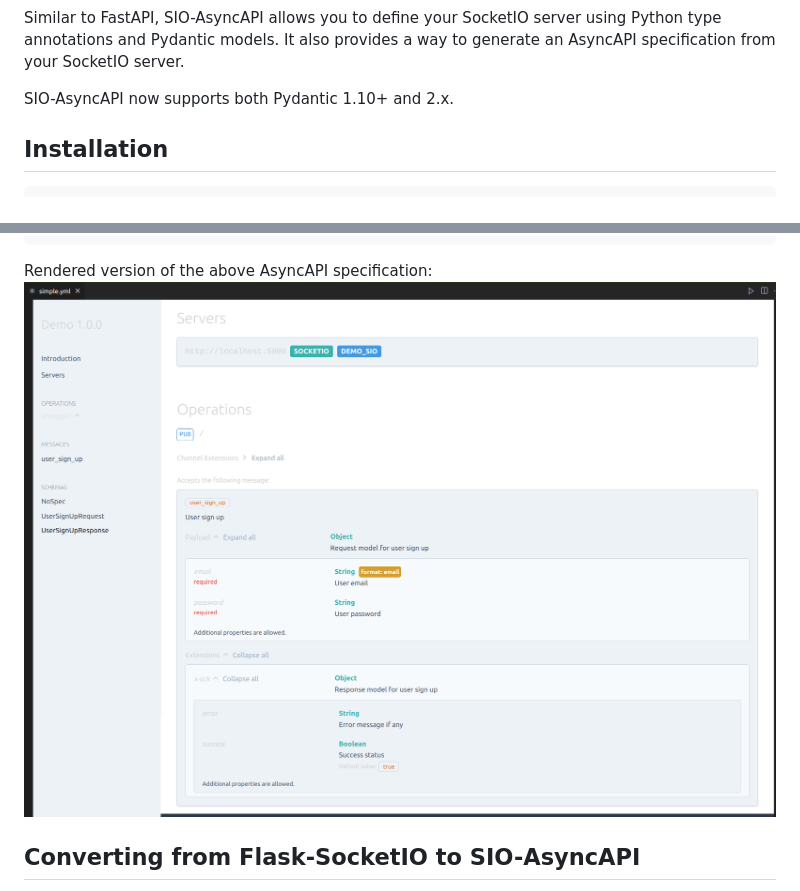
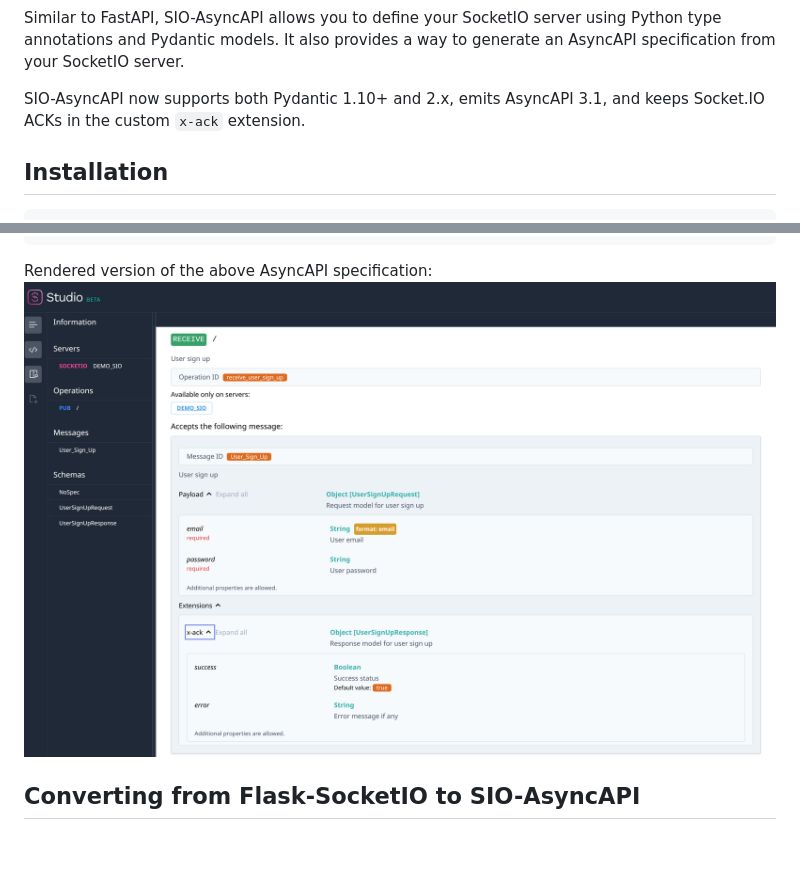
Before and after one commit to daler-rahimov/sio-asyncapi, a Markdown page: README.md, 2 parts joined by grey strips. Drawn GitHub-style; pictures changed too: doc/assets/20221219000543.png; blank space fills up the shorter version.

Commit message:
feat: upgrade AsyncAPI spec to 3.1.0 and docs

```diff
--- a/README.md
+++ b/README.md
@@ -22,7 +22,7 @@ SIO-AsyncAPI is a Python library built on the top of [Flask-SocketIO](https://fl
 
 Similar to FastAPI, SIO-AsyncAPI allows you to define your SocketIO server using Python type annotations and Pydantic models. It also provides a way to generate an AsyncAPI specification from your SocketIO server.
 
-SIO-AsyncAPI now supports both Pydantic 1.10+ and 2.x.
+SIO-AsyncAPI now supports both Pydantic 1.10+ and 2.x, emits AsyncAPI 3.1, and keeps Socket.IO ACKs in the custom `x-ack` extension.
 
 ## Installation
 
```
Also changed, not shown: other parts of README.md (+45 -61 lines), 8 other files.
